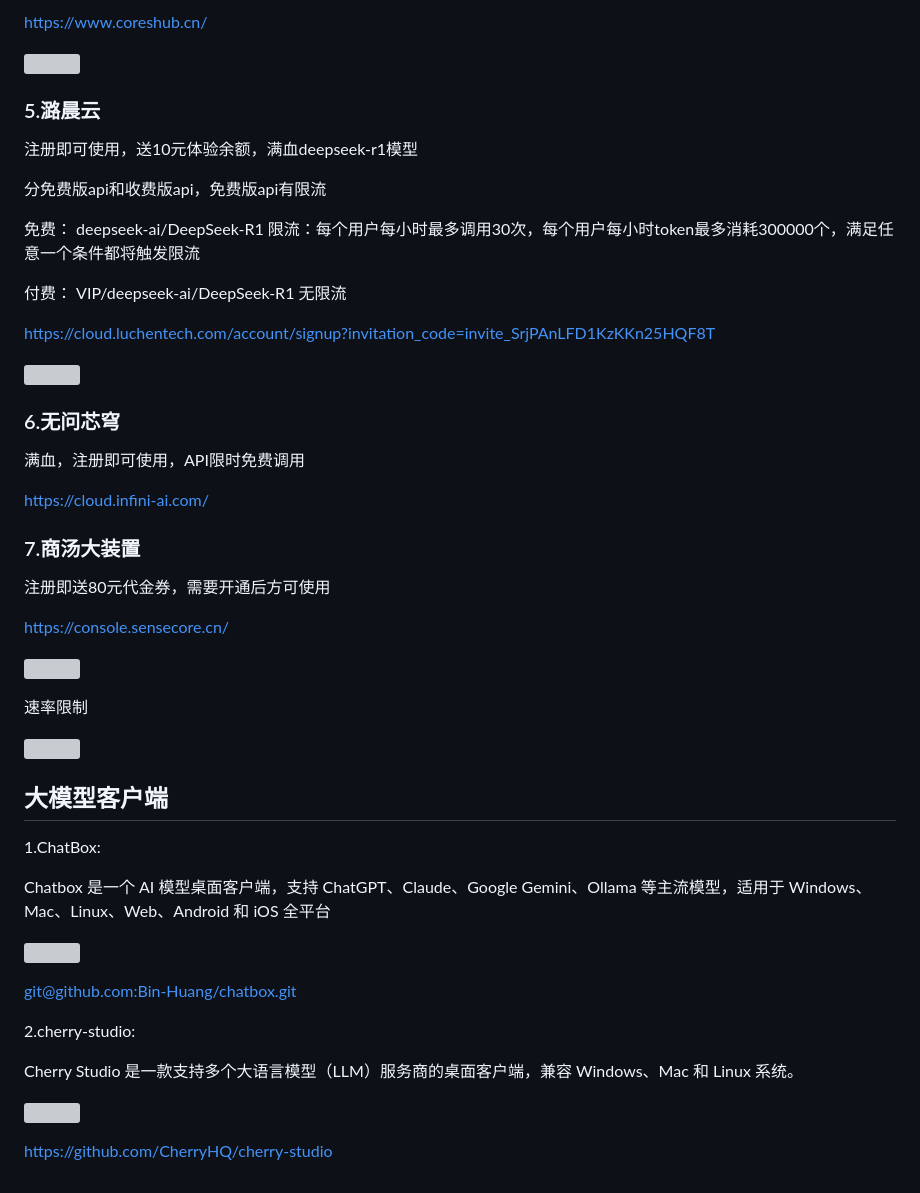
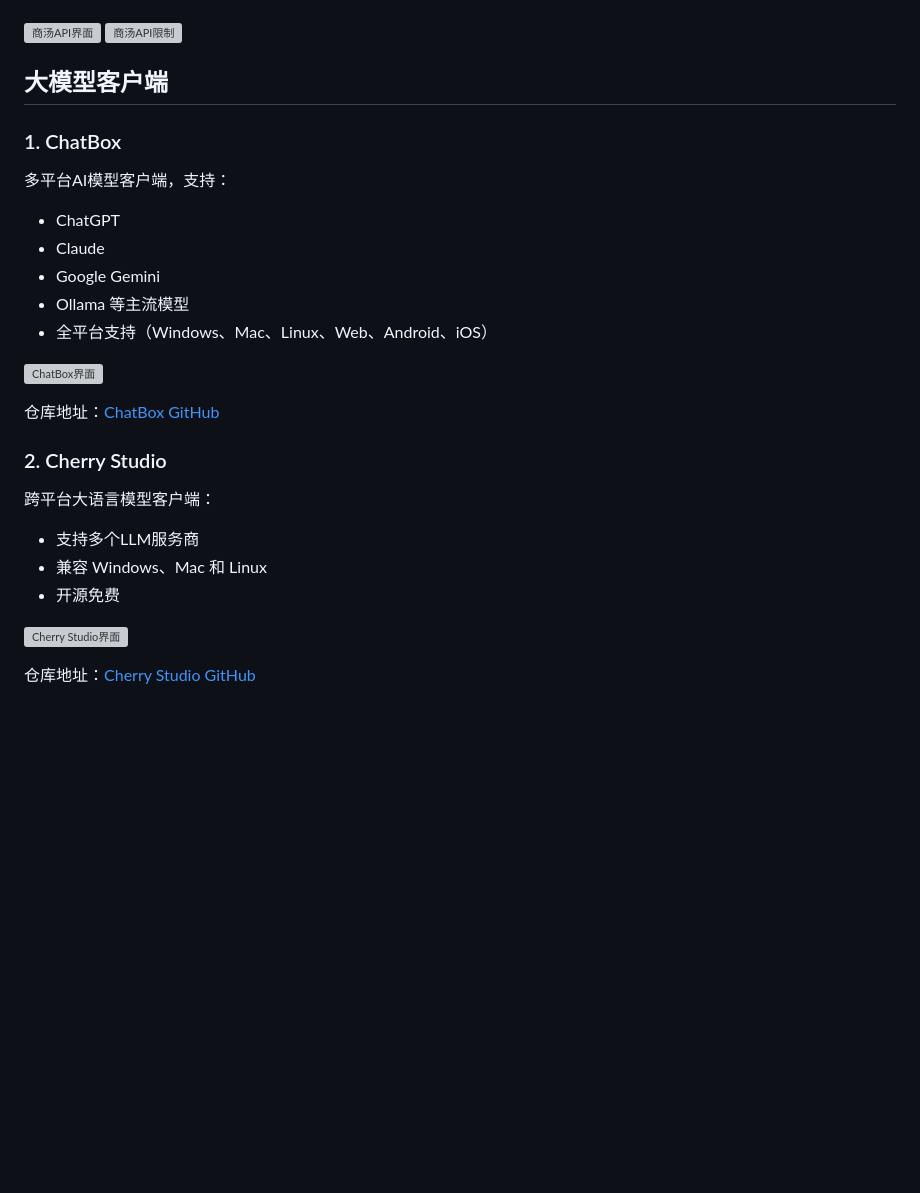
Before and after one commit to isnl/deepseek-free, a Markdown page: README.md, the part around one of its changes. Rendered like a GitHub page; blank space fills up the shorter version; grey boxes are pictures that could not be loaded.

```diff
--- a/README.md
+++ b/README.md
@@ -140,64 +143,26 @@ openai接口兼容，限时免费，v3和r1双模型支持，即日至北京时
-[https://www.coreshub.cn/](https://www.coreshub.cn/)
-
-![](https://static.iiter.cn/article/6fb25c3595fea96790a8fe40b9088ac5.png)
-
-
-### 5.潞晨云
-
-注册即可使用，送10元体验余额，满血deepseek-r1模型
-
-分免费版api和收费版api，免费版api有限流
-
-免费：
-deepseek-ai/DeepSeek-R1
-限流：每个用户每小时最多调用30次，每个用户每小时token最多消耗300000个，满足任意一个条件都将触发限流
-
-付费：
-VIP/deepseek-ai/DeepSeek-R1
-无限流
-
-[https://cloud.luchentech.com/account/signup?invitation_code=invite_SrjPAnLFD1KzKKn25HQF8T](https://cloud.luchentech.com/account/signup?invitation_code=invite_SrjPAnLFD1KzKKn25HQF8T)
-
-![](https://static.iiter.cn/article/c04f1fbdcd234517821a2694fa1b2ddc.png)
-
-
-### 6.无问芯穹
-
-满血，注册即可使用，API限时免费调用
-
-[https://cloud.infini-ai.com/](https://cloud.infini-ai.com/)
-
-
-### 7.商汤大装置
-
-注册即送80元代金券，需要开通后方可使用
-
-[https://console.sensecore.cn/](https://console.sensecore.cn/)
-
-
-![](https://static.iiter.cn/article/ad1e2438fec7064471196a53db70dc8b.png)
-
-速率限制
-
-![](https://static.iiter.cn/article/1ff479f274360b953e00b4d4f169c7e9.png)
+![商汤API界面](https://static.iiter.cn/article/ad1e2438fec7064471196a53db70dc8b.png)
+![商汤API限制](https://static.iiter.cn/article/1ff479f274360b953e00b4d4f169c7e9.png)
 
 ## 大模型客户端
 
-1.ChatBox:
+### 1. ChatBox
+多平台AI模型客户端，支持：
+- ChatGPT
+- Claude
+- Google Gemini
+- Ollama 等主流模型
+- 全平台支持（Windows、Mac、Linux、Web、Android、iOS）
 
-Chatbox 是一个 AI 模型桌面客户端，支持 ChatGPT、Claude、Google Gemini、Ollama 等主流模型，适用于 Windows、Mac、Linux、Web、Android 和 iOS 全平台
+![ChatBox界面](https://static.iiter.cn/article/1ac8b0a307a0a933307db014dcfbc72d.png)
 
-![](https://static.iiter.cn/article/1ac8b0a307a0a933307db014dcfbc72d.png)
+仓库地址：[ChatBox GitHub](https://github.com/Bin-Huang/chatbox)
 
+### 2. Cherry Studio
+跨平台大语言模型客户端：
+- 支持多个LLM服务商
+- 兼容 Windows、Mac 和 Linux
+- 开源免费
 
-[git@github.com:Bin-Huang/chatbox.git](git@github.com:Bin-Huang/chatbox.git)
+![Cherry Studio界面](https://static.iiter.cn/article/78113118e190ca51374ac827d4221ec5.png)
 
-
-2.cherry-studio:
-
-Cherry Studio 是一款支持多个大语言模型（LLM）服务商的桌面客户端，兼容 Windows、Mac 和 Linux 系统。
-
-![](https://static.iiter.cn/article/78113118e190ca51374ac827d4221ec5.png)
-
-
-[https://github.com/CherryHQ/cherry-studio](https://github.com/CherryHQ/cherry-studio)
+仓库地址：[Cherry Studio GitHub](https://github.com/CherryHQ/cherry-studio)
```
Also changed, not shown: other parts of README.md (+105 -102 lines), article.md (added, +208 -0 lines).
